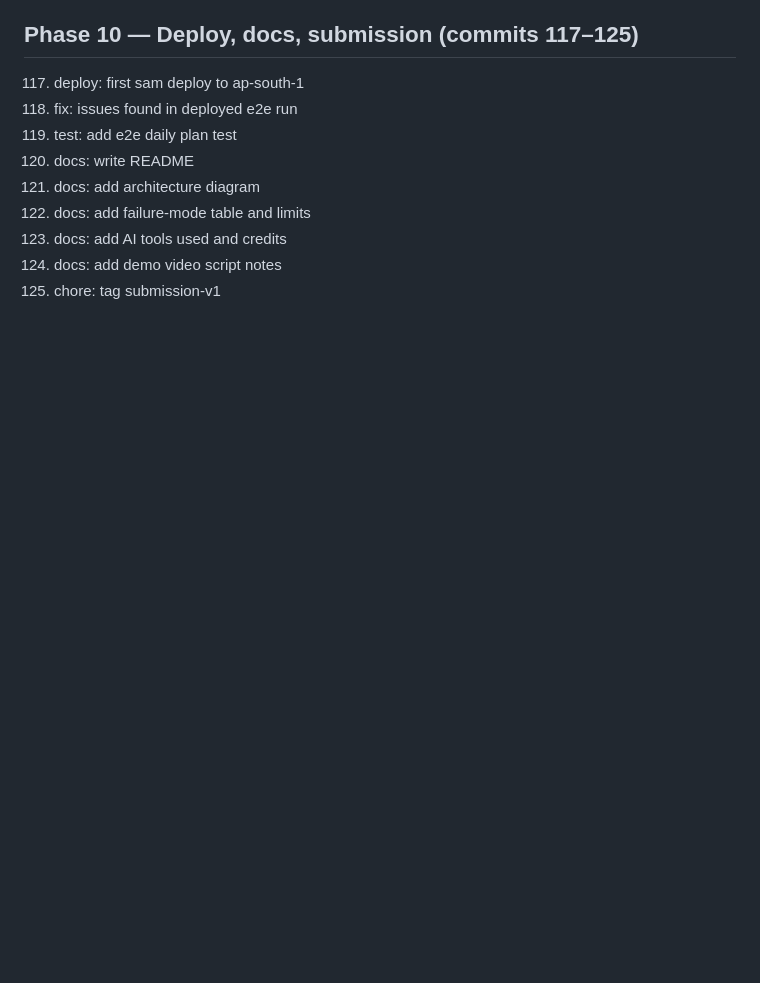
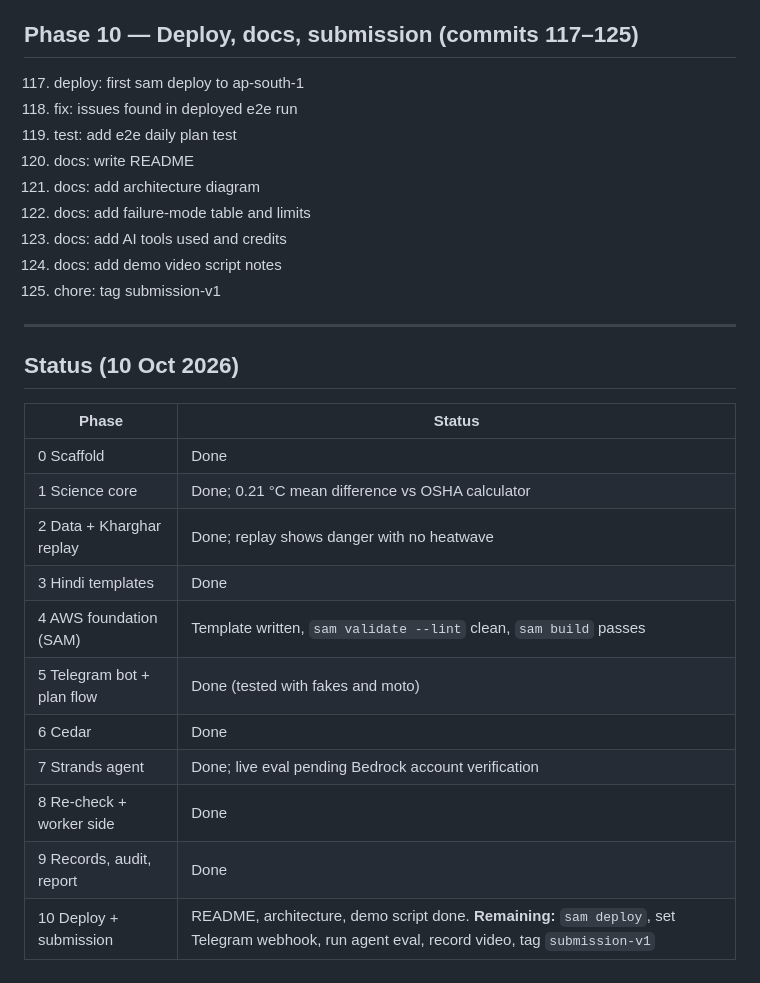
Before and after one commit to LSUDOKO/Pehra, a Markdown page: docs/PLAN.md, the part around the change. GitHub-like rendering; blank space fills up the shorter version.

Commit message:
docs: update plan with phase status

```diff
--- a/docs/PLAN.md
+++ b/docs/PLAN.md
@@ -154,3 +154,21 @@ Commit style: one line, `area: what changed` (e.g. `heatcore: add NIOSH REL/RAL
 123. docs: add AI tools used and credits
 124. docs: add demo video script notes
 125. chore: tag submission-v1
+
+---
+
+## Status (10 Oct 2026)
+
+| Phase | Status |
+|---|---|
+| 0 Scaffold | Done |
+| 1 Science core | Done; 0.21 °C mean difference vs OSHA calculator |
+| 2 Data + Kharghar replay | Done; replay shows danger with no heatwave |
+| 3 Hindi templates | Done |
+| 4 AWS foundation (SAM) | Template written, `sam validate --lint` clean, `sam build` passes |
+| 5 Telegram bot + plan flow | Done (tested with fakes and moto) |
+| 6 Cedar | Done |
+| 7 Strands agent | Done; live eval pending Bedrock account verification |
+| 8 Re-check + worker side | Done |
+| 9 Records, audit, report | Done |
+| 10 Deploy + submission | README, architecture, demo script done. **Remaining:** `sam deploy`, set Telegram webhook, run agent eval, record video, tag `submission-v1` |
```
